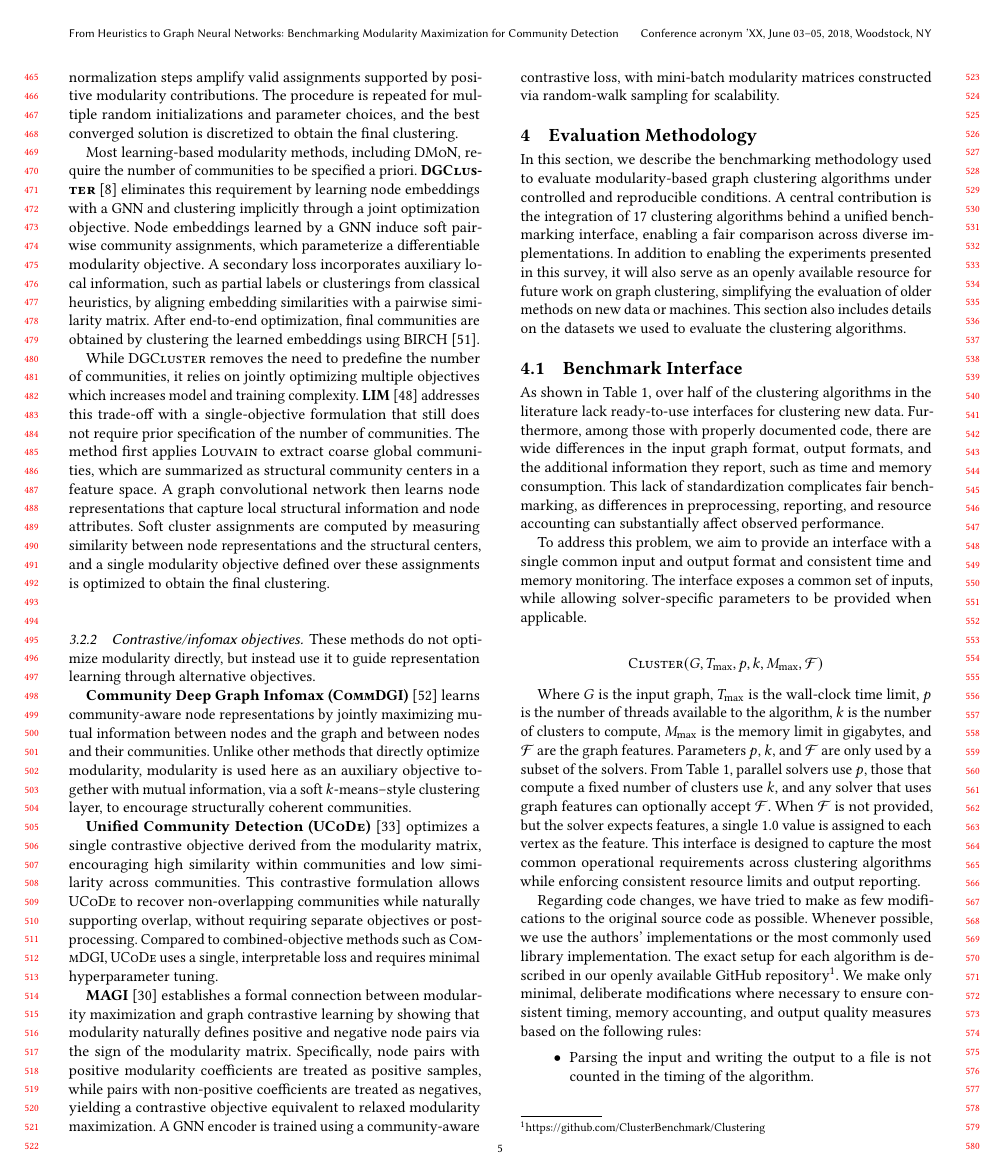
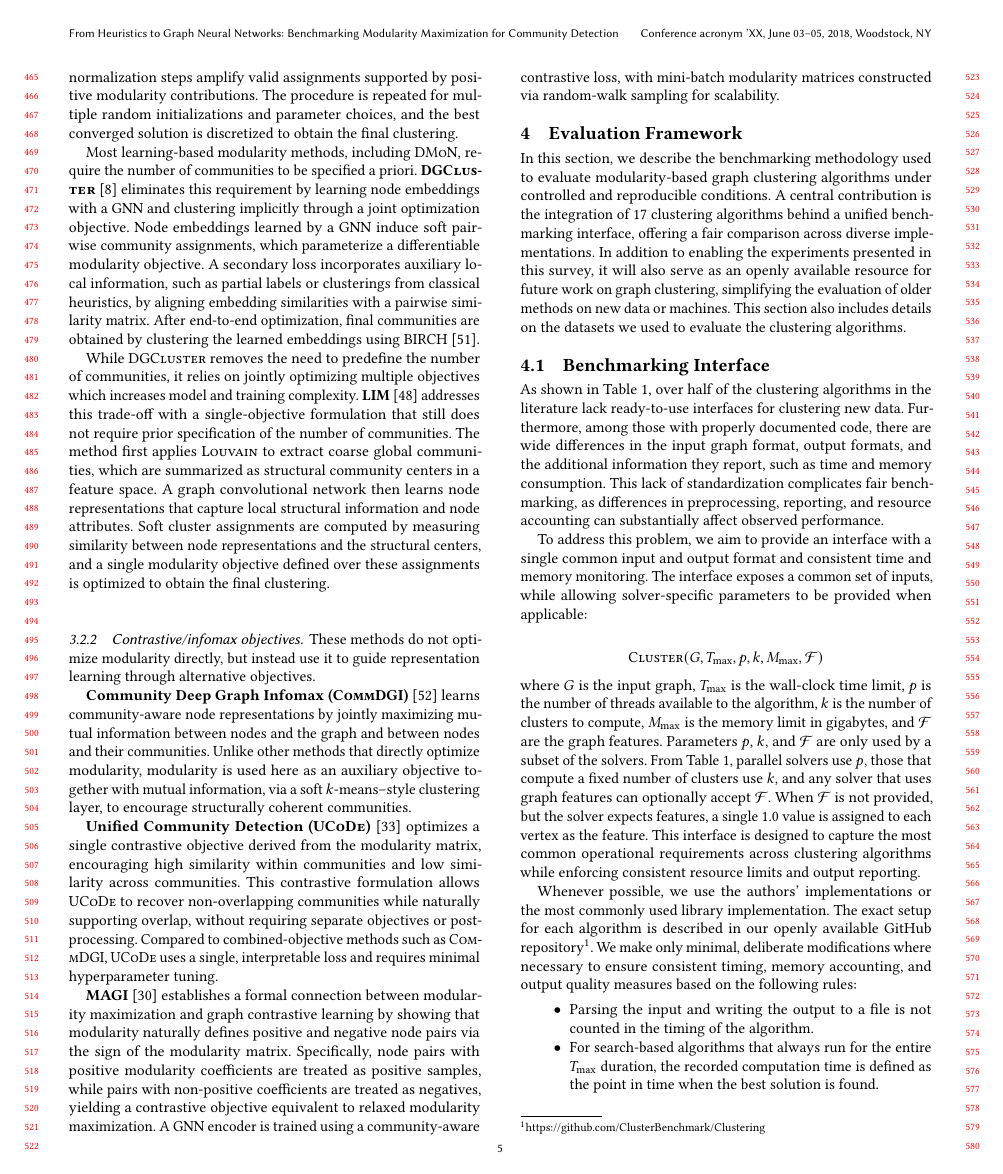
Before and after one commit to ClusterBenchmark/ClusterBenchmark, a LaTeX paper (paper/paper.tex, which reads paper/sections/evaluation.tex): page 5 of 11. Compiled offline with pdfLaTeX.

Commit message:
small edits

```diff
--- a/paper/paper.tex
+++ b/paper/paper.tex
@@ -245,7 +245,7 @@
 \section{Background and Methods}\label{sec:methods}
 \subfile{sections/methods.tex}
 
-\section{Evaluation Methodology}\label{sec:evaluation}
+\section{Evaluation Framework}\label{sec:evaluation}
 \subfile{sections/evaluation.tex}
 
 \section{Experiments}\label{sec:experiments}
--- a/paper/sections/evaluation.tex
+++ b/paper/sections/evaluation.tex
@@ -2,24 +2,24 @@
 
 \begin{document}
 
-In this section, we describe the benchmarking methodology used to evaluate modularity-based graph clustering algorithms under controlled and reproducible conditions. A central contribution is the integration of 17 clustering algorithms behind a unified benchmarking interface, enabling a fair comparison across diverse implementations. In addition to enabling the experiments presented in this survey, it will also serve as an openly available resource for future work on graph clustering, simplifying the evaluation of older methods on new data or machines. This section also includes details on the datasets we used to evaluate the clustering algorithms.
+In this section, we describe the benchmarking methodology used to evaluate modularity-based graph clustering algorithms under controlled and reproducible conditions. A central contribution is the integration of 17 clustering algorithms behind a unified benchmarking interface, offering a fair comparison across diverse implementations. In addition to enabling the experiments presented in this survey, it will also serve as an openly available resource for future work on graph clustering, simplifying the evaluation of older methods on new data or machines. This section also includes details on the datasets we used to evaluate the clustering algorithms.
 
-\subsection{Benchmark Interface}
+\subsection{Benchmarking Interface}
 
 As shown in Table~\ref{tab:comp}, over half of the clustering algorithms in the literature lack ready-to-use interfaces for clustering new data. Furthermore, among those with properly documented code, there are wide differences in the input graph format, output formats, and the additional information they report, such as time and memory consumption. This lack of standardization complicates fair benchmarking, as differences in preprocessing, reporting, and resource accounting can substantially affect observed performance.
 
-To address this problem, we aim to provide an interface with a single common input and output format and consistent time and memory monitoring. The interface exposes a common set of inputs, while allowing solver-specific parameters to be provided when applicable.
+To address this problem, we aim to provide an interface with a single common input and output format and consistent time and memory monitoring. The interface exposes a common set of inputs, while allowing solver-specific parameters to be provided when applicable:
 
 \[\textsc{Cluster}(G, T_{\max}, p, k, M_{\max}, \mathcal{F})\]
+where $G$ is the input graph, $T_{\max}$ is the wall-clock time limit, $p$ is the number of threads available to the algorithm, $k$ is the number of clusters to compute, $M_{\max}$ is the memory limit in gigabytes, and~$\mathcal{F}$ are the graph features. Parameters $p$, $k$, and~$\mathcal{F}$ are only used by a subset of the solvers. From Table~\ref{tab:comp}, parallel solvers use $p$, those that compute a fixed number of clusters use $k$, and any solver that uses graph features can optionally accept $\mathcal{F}$. When $\mathcal{F}$ is not provided, but the solver expects features, a single 1.0 value is assigned to each vertex as the feature. This interface is designed to capture the most common operational requirements across clustering algorithms while enforcing consistent resource limits and output reporting.
 
-Where $G$ is the input graph, $T_{\max}$ is the wall-clock time limit, $p$ is the number of threads available to the algorithm, $k$ is the number of clusters to compute, $M_{\max}$ is the memory limit in gigabytes, and $\mathcal{F}$ are the graph features. Parameters $p$, $k$, and $\mathcal{F}$ are only used by a subset of the solvers. From Table~\ref{tab:comp}, parallel solvers use $p$, those that compute a fixed number of clusters use $k$, and any solver that uses graph features can optionally accept $\mathcal{F}$. When $\mathcal{F}$ is not provided, but the solver expects features, a single 1.0 value is assigned to each vertex as the feature. This interface is designed to capture the most common operational requirements across clustering algorithms while enforcing consistent resource limits and output reporting.
-
-Regarding code changes, we have tried to make as few modifications to the original source code as possible. Whenever possible, we use the authors' implementations or the most commonly used library implementation. The exact setup for each algorithm is described in our openly available GitHub repository\footnote{\url{https://github.com/ClusterBenchmark/Clustering}}. We make only minimal, deliberate modifications where necessary to ensure consistent timing, memory accounting, and output quality measures based on the following rules:
+%Regarding code changes, we have tried to make as few modifications to the original source code as possible.
+Whenever possible, we use the authors' implementations or the most commonly used library implementation. The exact setup for each algorithm is described in our openly available GitHub repository\footnote{\url{https://github.com/ClusterBenchmark/Clustering}}. We make only minimal, deliberate modifications where necessary to ensure consistent timing, memory accounting, and output quality measures based on the following rules:
 
 \begin{itemize}
     \item Parsing the input and writing the output to a file is not counted in the timing of the algorithm.
-    \item For search-based algorithms that always run for the entire $T_{\max}$ duration, the recorded computation time is defined as the point in time when the best solution was found.
-    \item Learning-based methods that train a neural network as part of the algorithm will break the training loop at $T_{\max}$, and use the current model at that time to produce the final clustering.
+    \item For search-based algorithms that always run for the entire $T_{\max}$ duration, the recorded computation time is defined as the point in time when the best solution is found.
+    \item Learning-based methods that train a neural network as part of the algorithm will break the training loop at $T_{\max}$, and use the current model at that time to produce \hbox{the final clustering.}
 \end{itemize}
 
 \subsection{Parameter Settings}
```
Also changed, not shown: paper/sections/conclusion.tex (+1 -1 lines), paper/sections/experiments.tex (+4 -4 lines), paper/sections/preliminary.tex (+2 -2 lines), paper/paper.pdf, paper/sections/evaluation.tex (4 more changed lines).
